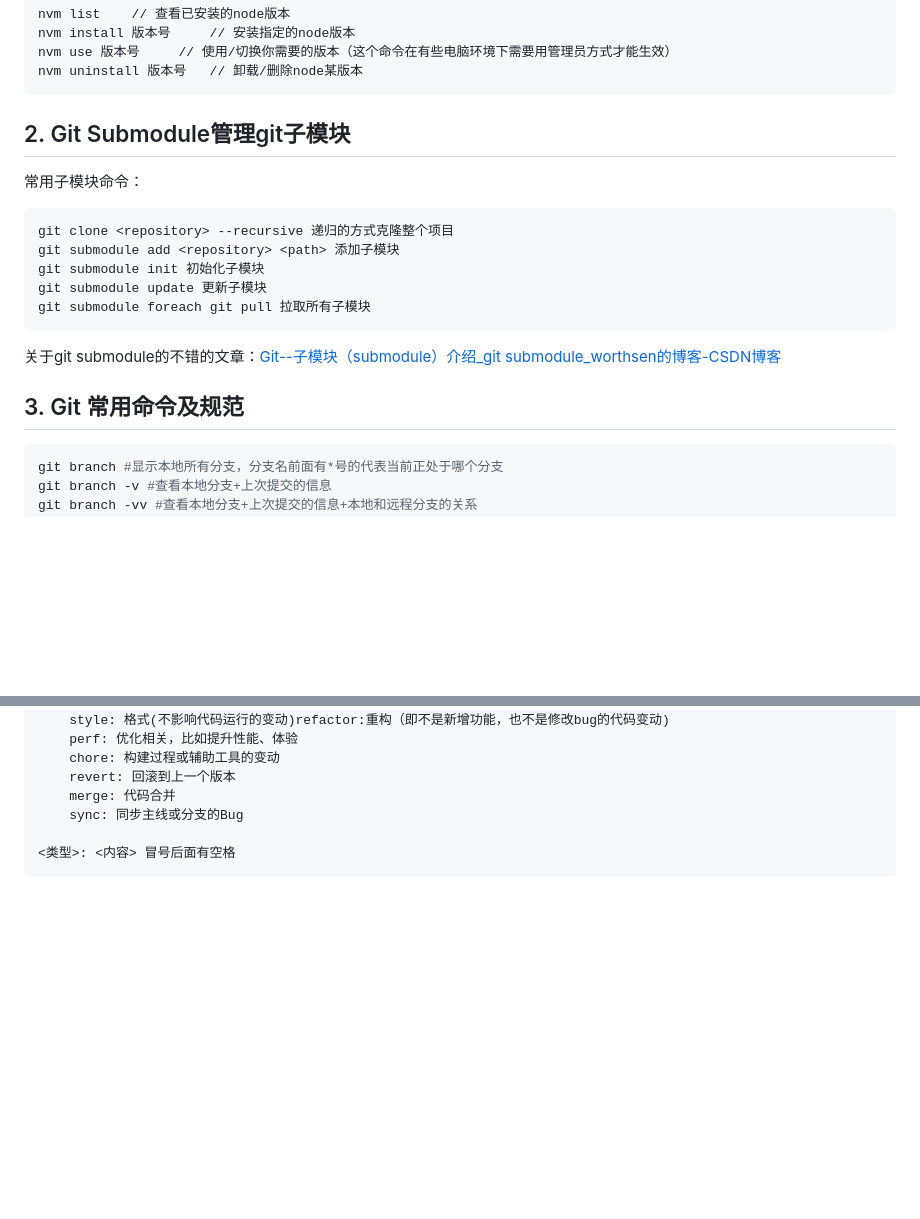
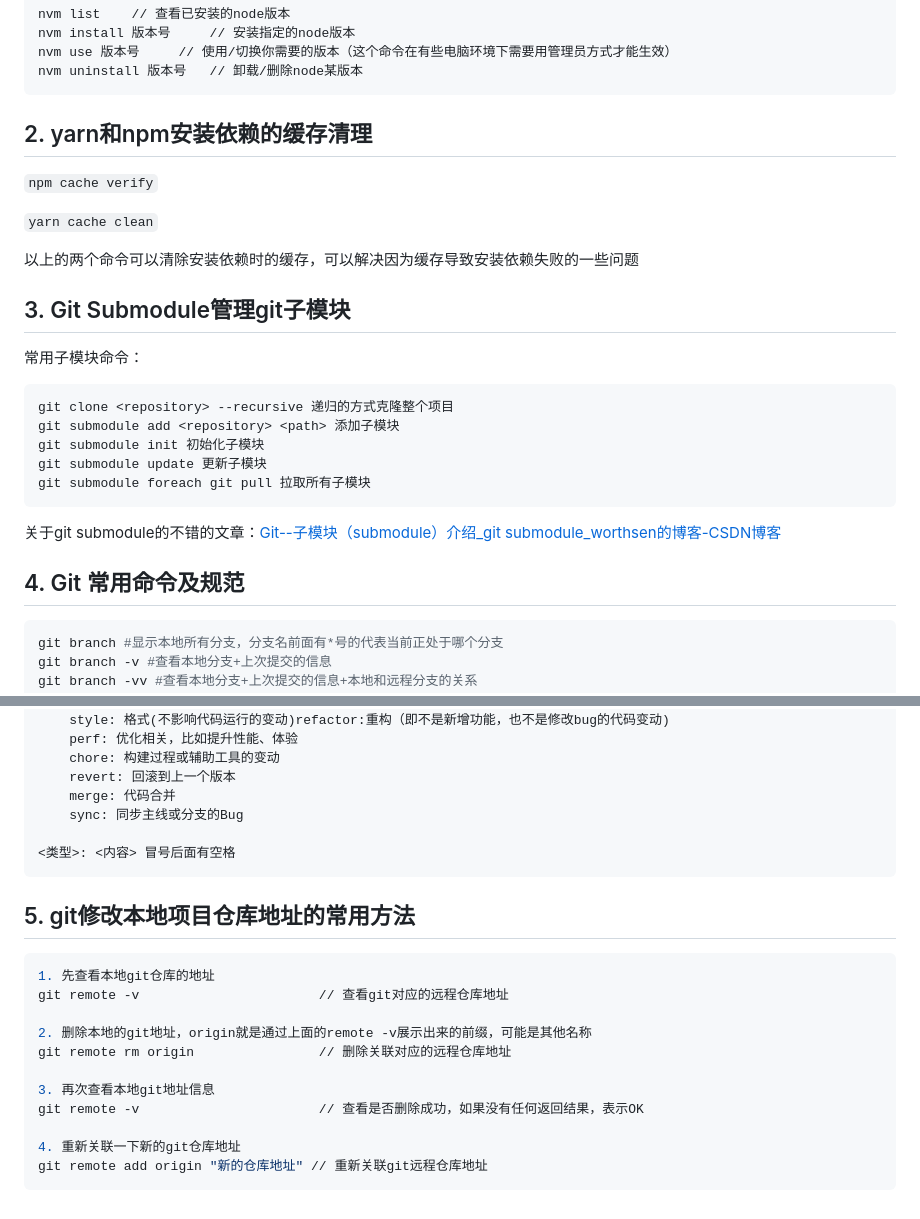
Before and after one commit to GYBSL/code_docs, a Markdown page: docs/summary/workSummary.md, 2 parts joined by grey strips. Rendered like a GitHub page; blank space fills up the shorter version.

Commit message:
新增踩坑记录和git常用命令

````diff
--- a/docs/summary/workSummary.md
+++ b/docs/summary/workSummary.md
@@ -34,7 +34,15 @@ nvm use 版本号		// 使用/切换你需要的版本（这个命令在有些电
 nvm uninstall 版本号	// 卸载/删除node某版本
 ```
 
-## 2. Git Submodule管理git子模块
+## 2. yarn和npm安装依赖的缓存清理
+
+`npm cache verify`
+
+`yarn cache clean`
+
+以上的两个命令可以清除安装依赖时的缓存，可以解决因为缓存导致安装依赖失败的一些问题
+
+## 3. Git Submodule管理git子模块
 
 常用子模块命令：
 
@@ -48,7 +56,7 @@ git submodule foreach git pull 拉取所有子模块
 
 关于git submodule的不错的文章：[Git--子模块（submodule）介绍_git submodule_worthsen的博客-CSDN博客](https://blog.csdn.net/qq_38880380/article/details/123288706)
 
-## 3. Git 常用命令及规范
+## 4. Git 常用命令及规范
 
 ```bash
 git branch #显示本地所有分支，分支名前面有*号的代表当前正处于哪个分支
@@ -80,3 +88,19 @@ commit 提交信息规范∶
 
 <类型>: <内容> 冒号后面有空格
 ```
+
+## 5. git修改本地项目仓库地址的常用方法
+
+```bash
+1. 先查看本地git仓库的地址
+git remote -v                       // 查看git对应的远程仓库地址
+
+2. 删除本地的git地址，origin就是通过上面的remote -v展示出来的前缀，可能是其他名称
+git remote rm origin                // 删除关联对应的远程仓库地址
+
+3. 再次查看本地git地址信息
+git remote -v                       // 查看是否删除成功，如果没有任何返回结果，表示OK
+
+4. 重新关联一下新的git仓库地址
+git remote add origin "新的仓库地址" // 重新关联git远程仓库地址
+```
````
